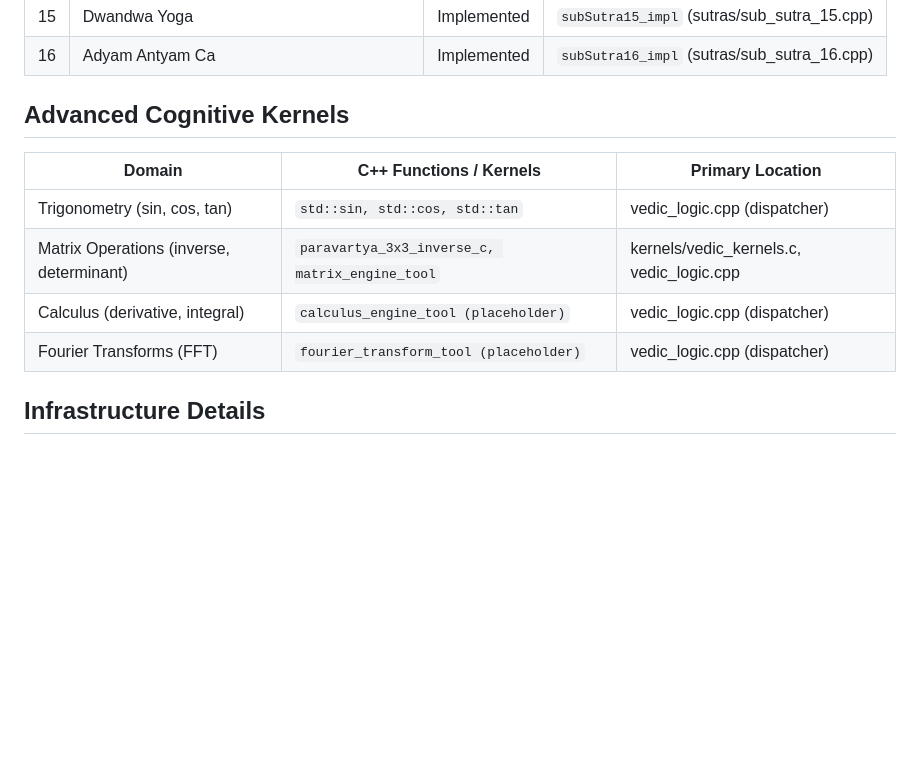
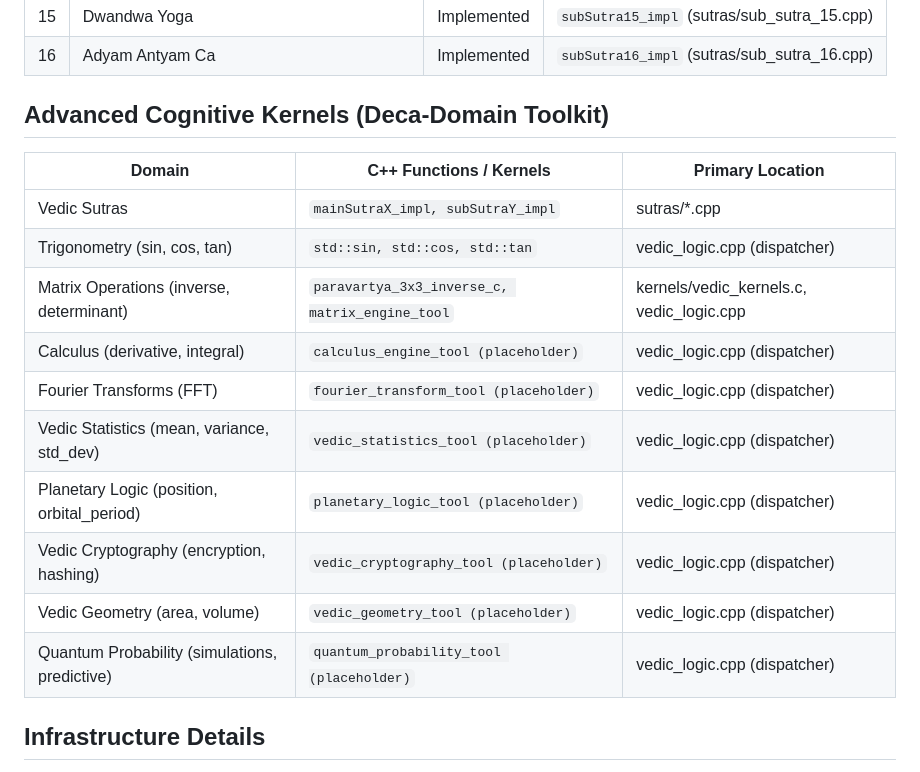
Before and after one commit to divineearthly/Divine-Earthly-Quantum-Vedic-Kernels, a Markdown page: SUMMARY.md, the part around the change. GitHub-like rendering; blank space fills up the shorter version.

Commit message:
Update documentation: Reflected Deca-Domain toolkit integration in SUMMARY.md and README.md

```diff
--- a/SUMMARY.md
+++ b/SUMMARY.md
@@ -42,14 +42,20 @@
 | 15 | Dwandwa Yoga | Implemented | `subSutra15_impl` (sutras/sub_sutra_15.cpp) |
 | 16 | Adyam Antyam Ca | Implemented | `subSutra16_impl` (sutras/sub_sutra_16.cpp) |
 
-## Advanced Cognitive Kernels
+## Advanced Cognitive Kernels (Deca-Domain Toolkit)
 
 | Domain | C++ Functions / Kernels | Primary Location |
 |--------|-------------------------|------------------|
+| Vedic Sutras | `mainSutraX_impl, subSutraY_impl` | sutras/*.cpp |
 | Trigonometry (sin, cos, tan) | `std::sin, std::cos, std::tan` | vedic_logic.cpp (dispatcher) |
 | Matrix Operations (inverse, determinant) | `paravartya_3x3_inverse_c, matrix_engine_tool` | kernels/vedic_kernels.c, vedic_logic.cpp |
 | Calculus (derivative, integral) | `calculus_engine_tool (placeholder)` | vedic_logic.cpp (dispatcher) |
 | Fourier Transforms (FFT) | `fourier_transform_tool (placeholder)` | vedic_logic.cpp (dispatcher) |
+| Vedic Statistics (mean, variance, std_dev) | `vedic_statistics_tool (placeholder)` | vedic_logic.cpp (dispatcher) |
+| Planetary Logic (position, orbital_period) | `planetary_logic_tool (placeholder)` | vedic_logic.cpp (dispatcher) |
+| Vedic Cryptography (encryption, hashing) | `vedic_cryptography_tool (placeholder)` | vedic_logic.cpp (dispatcher) |
+| Vedic Geometry (area, volume) | `vedic_geometry_tool (placeholder)` | vedic_logic.cpp (dispatcher) |
+| Quantum Probability (simulations, predictive) | `quantum_probability_tool (placeholder)` | vedic_logic.cpp (dispatcher) |
 
 
 ## Infrastructure Details
```
